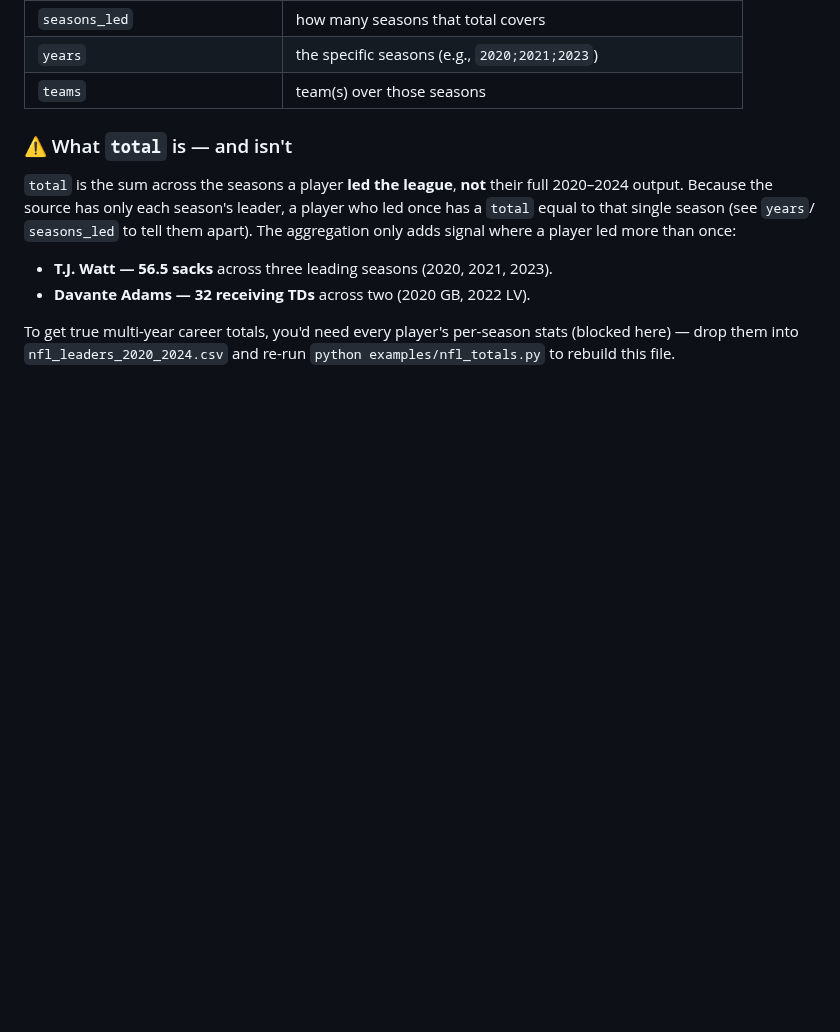
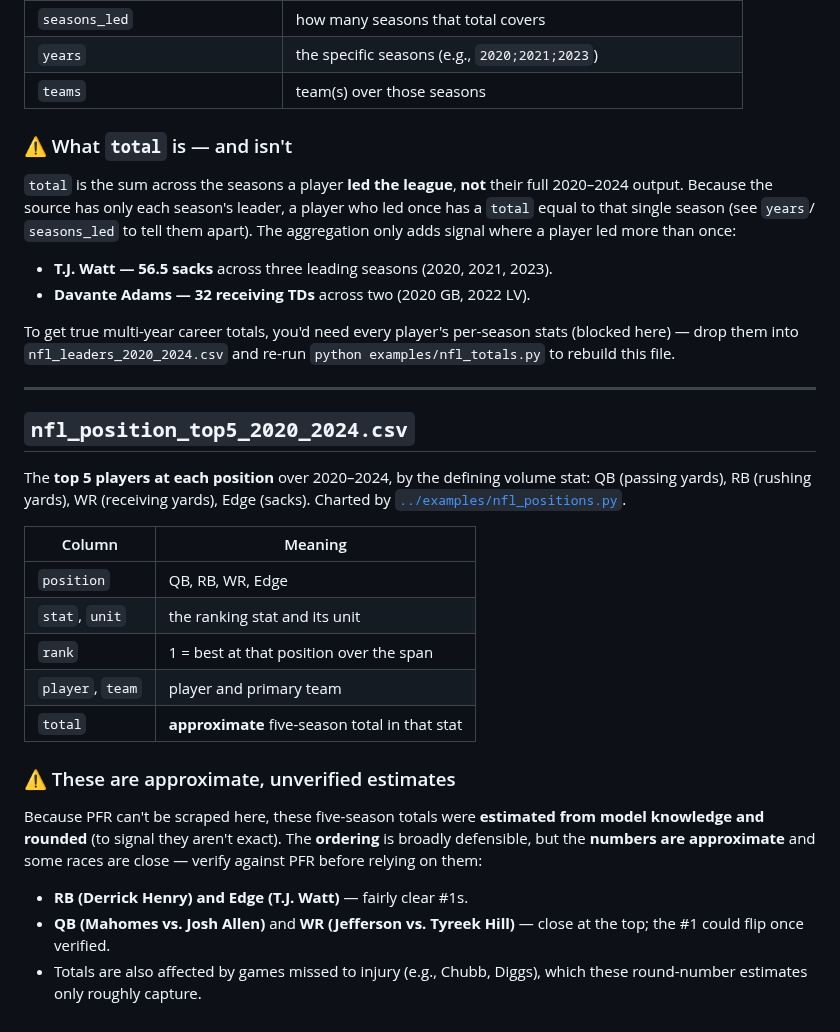
Before and after one commit to Alex-Casella/visualization_library_comms, a Markdown page: datasets/README.md, the part around the change. Rendered like a GitHub page; blank space fills up the shorter version.

```diff
--- a/datasets/README.md
+++ b/datasets/README.md
@@ -78,3 +78,32 @@ player led more than once:
 To get true multi-year career totals, you'd need every player's per-season
 stats (blocked here) — drop them into `nfl_leaders_2020_2024.csv` and re-run
 `python examples/nfl_totals.py` to rebuild this file.
+
+---
+
+## `nfl_position_top5_2020_2024.csv`
+
+The **top 5 players at each position** over 2020–2024, by the defining volume
+stat: QB (passing yards), RB (rushing yards), WR (receiving yards), Edge
+(sacks). Charted by [`../examples/nfl_positions.py`](../examples/nfl_positions.py).
+
+| Column | Meaning |
+| --- | --- |
+| `position` | QB, RB, WR, Edge |
+| `stat`, `unit` | the ranking stat and its unit |
+| `rank` | 1 = best at that position over the span |
+| `player`, `team` | player and primary team |
+| `total` | **approximate** five-season total in that stat |
+
+### ⚠️ These are approximate, unverified estimates
+
+Because PFR can't be scraped here, these five-season totals were **estimated
+from model knowledge and rounded** (to signal they aren't exact). The
+**ordering** is broadly defensible, but the **numbers are approximate** and some
+races are close — verify against PFR before relying on them:
+
+- **RB (Derrick Henry) and Edge (T.J. Watt)** — fairly clear #1s.
+- **QB (Mahomes vs. Josh Allen)** and **WR (Jefferson vs. Tyreek Hill)** — close
+  at the top; the #1 could flip once verified.
+- Totals are also affected by games missed to injury (e.g., Chubb, Diggs), which
+  these round-number estimates only roughly capture.
```
Also changed, not shown: README.md (+3 -1 lines), examples/README.md (+14 -0 lines), examples/images/nfl_top5_edge.png (added), examples/images/nfl_top5_qb.png (added), examples/images/nfl_top5_rb.png (added), examples/images/nfl_top5_wr.png (added), 2 other files.
